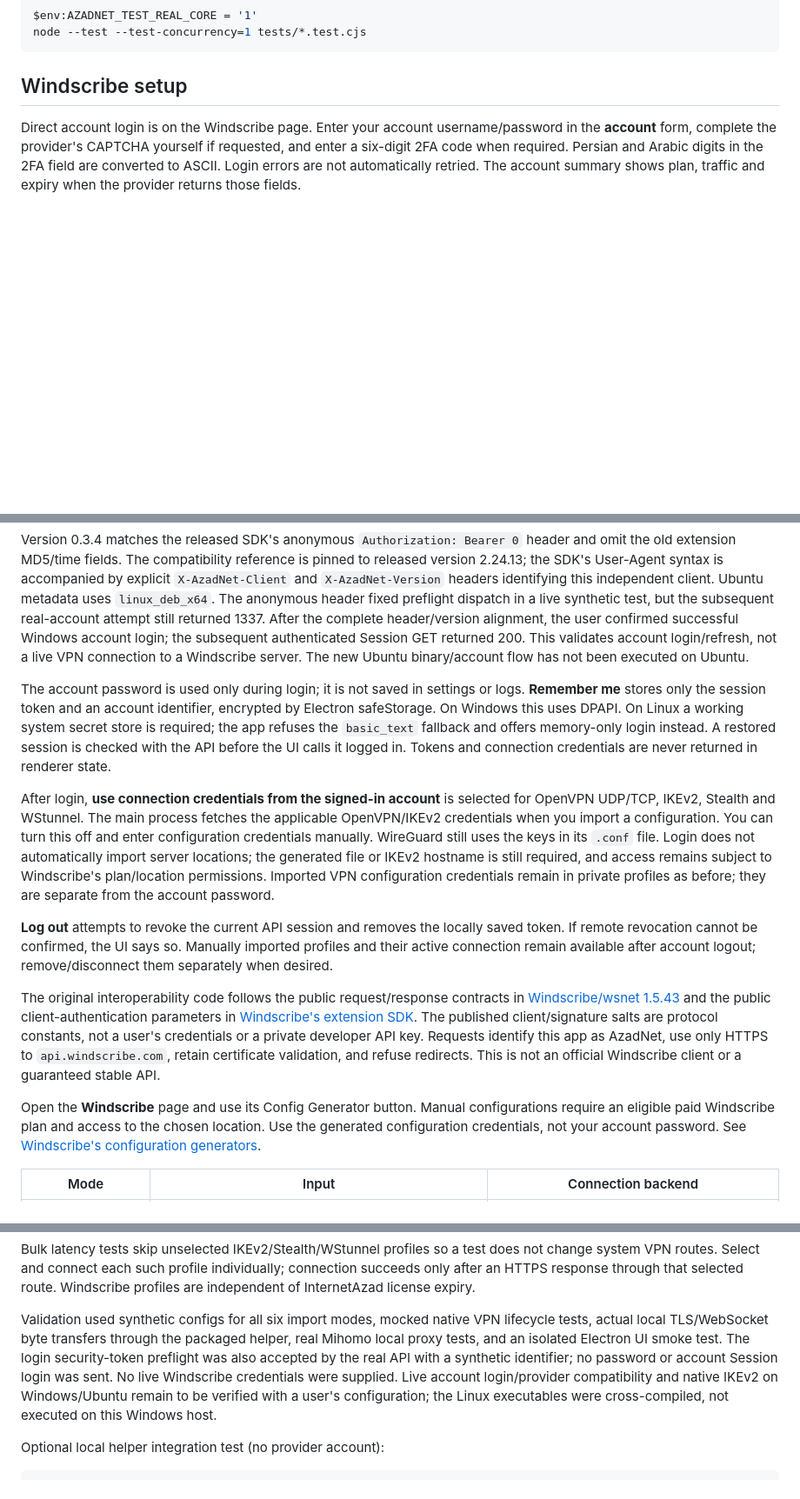
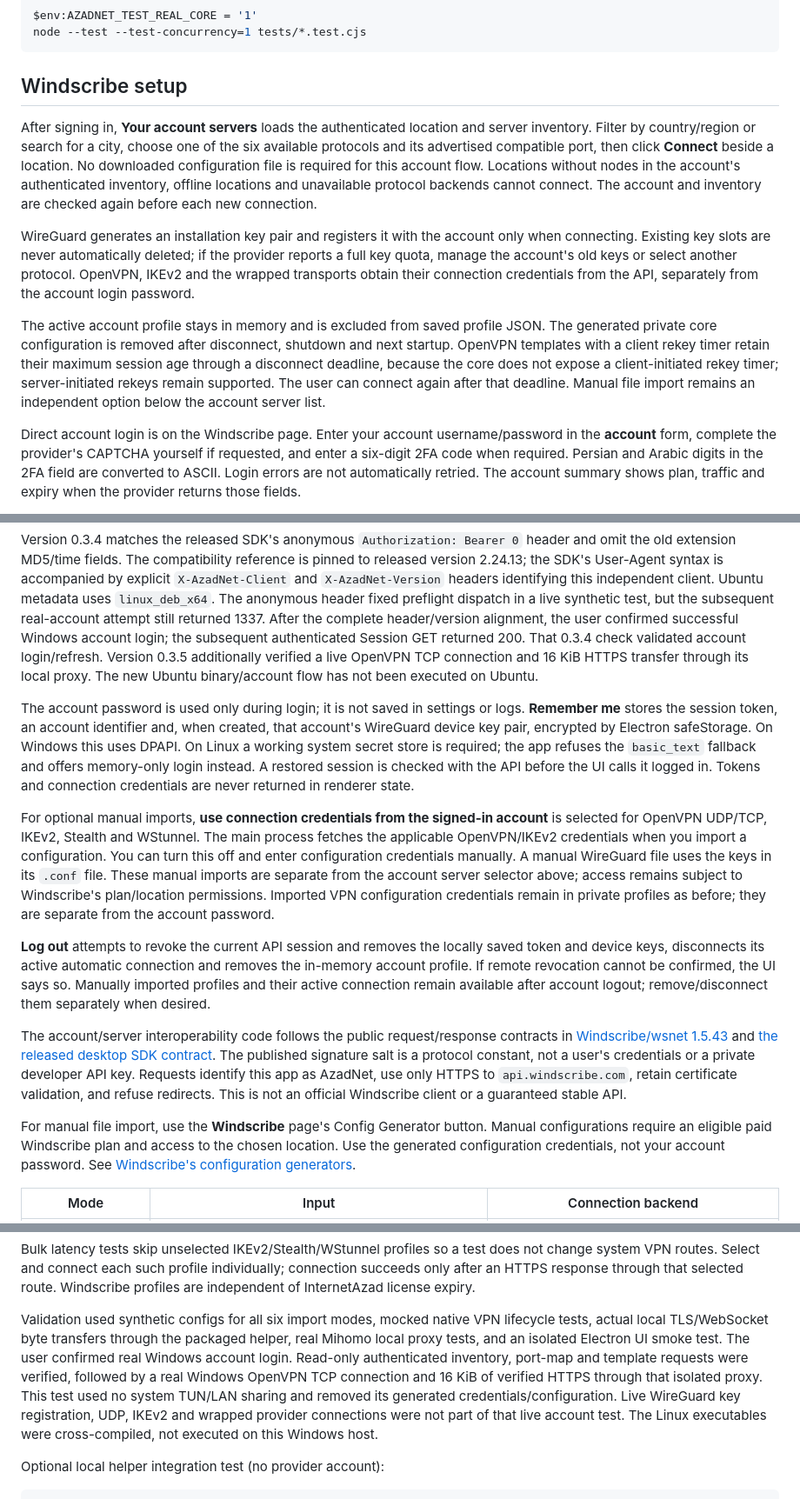
Before and after one commit to sohaibbasharat1384/AzadNet, a Markdown page: README.md, 3 parts joined by grey strips. Shown at 87% size. Drawn GitHub-style; blank space fills up the shorter version.

```diff
--- a/README.md
+++ b/README.md
@@ -115,6 +115,28 @@ node --test --test-concurrency=1 tests/*.test.cjs
 
 ## Windscribe setup
 
+After signing in, **Your account servers** loads the authenticated location and
+server inventory. Filter by country/region or search for a city, choose one of
+the six available protocols and its advertised compatible port, then click
+**Connect** beside a location. No downloaded configuration file is required for
+this account flow. Locations without nodes in the account's authenticated
+inventory, offline locations and unavailable protocol backends cannot connect.
+The account and inventory are checked again before each new connection.
+
+WireGuard generates an installation key pair and registers it with the account
+only when connecting. Existing key slots are never automatically deleted; if the
+provider reports a full key quota, manage the account's old keys or select another
+protocol. OpenVPN, IKEv2 and the wrapped transports obtain their connection
+credentials from the API, separately from the account login password.
+
+The active account profile stays in memory and is excluded from saved profile
+JSON. The generated private core configuration is removed after disconnect,
+shutdown and next startup. OpenVPN templates with a client rekey timer retain
+their maximum session age through a disconnect deadline, because the core does
+not expose a client-initiated rekey timer; server-initiated rekeys remain supported.
+The user can connect again after that deadline. Manual file import remains an
+independent option below the account server list.
+
 Direct account login is on the Windscribe page. Enter your account
 username/password in the **account** form, complete the provider's CAPTCHA
 yourself if requested, and enter a six-digit 2FA code when required. Persian and
@@ -157,41 +179,44 @@ uses `linux_deb_x64`. The anonymous header fixed preflight dispatch in a live
 synthetic test, but the subsequent real-account attempt still returned 1337.
 After the complete header/version alignment, the user confirmed successful
 Windows account login; the subsequent authenticated Session GET returned 200.
-This validates account login/refresh, not a live VPN connection to a Windscribe
-server. The new Ubuntu binary/account flow has not been executed on Ubuntu.
+That 0.3.4 check validated account login/refresh. Version 0.3.5 additionally verified
+a live OpenVPN TCP connection and 16 KiB HTTPS transfer through its local proxy.
+The new Ubuntu binary/account flow has not been executed on Ubuntu.
 
 The account password is used only during login; it is not saved in settings or
-logs. **Remember me** stores only the session token and an account identifier,
+logs. **Remember me** stores the session token, an account identifier and, when
+created, that account's WireGuard device key pair,
 encrypted by Electron safeStorage. On Windows this uses DPAPI. On Linux a
 working system secret store is required; the app refuses the `basic_text`
 fallback and offers memory-only login instead. A restored session is checked
 with the API before the UI calls it logged in. Tokens and connection credentials
 are never returned in renderer state.
 
-After login, **use connection credentials from the signed-in account** is
+For optional manual imports, **use connection credentials from the signed-in account** is
 selected for OpenVPN UDP/TCP, IKEv2, Stealth and WStunnel. The main process fetches
 the applicable OpenVPN/IKEv2 credentials when you import a configuration. You can
-turn this off and enter configuration credentials manually. WireGuard still uses
-the keys in its `.conf` file. Login does not automatically import server locations;
-the generated file or IKEv2 hostname is still required, and access remains subject
-to Windscribe's plan/location permissions. Imported VPN configuration credentials
+turn this off and enter configuration credentials manually. A manual WireGuard
+file uses the keys in its `.conf` file. These manual imports are separate from
+the account server selector above; access remains subject to Windscribe's
+plan/location permissions. Imported VPN configuration credentials
 remain in private profiles as before; they are separate from the account password.
 
 **Log out** attempts to revoke the current API session and removes the locally
-saved token. If remote revocation cannot be confirmed, the UI says so. Manually
+saved token and device keys, disconnects its active automatic connection and
+removes the in-memory account profile. If remote revocation cannot be confirmed,
+the UI says so. Manually
 imported profiles and their active connection remain available after account
 logout; remove/disconnect them separately when desired.
 
-The original interoperability code follows the public request/response contracts
+The account/server interoperability code follows the public request/response contracts
 in [Windscribe/wsnet 1.5.43](https://github.com/Windscribe/wsnet/tree/544a5365cf5123a73b344c69e7a393c81c8fb622)
-and the public client-authentication parameters in
-[Windscribe's extension SDK](https://github.com/Windscribe/browser-extension/blob/ed83749ad1a4163f24e39572fc9597a4091a0ee7/modules/ws-api-client/src/api/getMandatoryParams.ts).
-The published client/signature salts are protocol constants, not a user's
+and [the released desktop SDK contract](https://github.com/Windscribe/Desktop-App/releases/tag/v2.24.13).
+The published signature salt is a protocol constant, not a user's
 credentials or a private developer API key. Requests identify this app as AzadNet,
 use only HTTPS to `api.windscribe.com`, retain certificate validation, and refuse
 redirects. This is not an official Windscribe client or a guaranteed stable API.
 
-Open the **Windscribe** page and use its Config Generator button. Manual
+For manual file import, use the **Windscribe** page's Config Generator button. Manual
 configurations require an eligible paid Windscribe plan and access to the chosen
 location. Use the generated configuration credentials, not your account password.
 See [Windscribe's configuration generators](https://windscribe.com/features/config-generators).
@@ -234,11 +259,13 @@ Windscribe profiles are independent of InternetAzad license expiry.
 Validation used synthetic configs for all six import modes, mocked native VPN
 lifecycle tests, actual local TLS/WebSocket byte transfers through the packaged
 helper, real Mihomo local proxy tests, and an isolated Electron UI smoke test.
-The login security-token preflight was also accepted by the real API with a
-synthetic identifier; no password or account Session login was sent. No live
-Windscribe credentials were supplied. Live account login/provider compatibility and
-native IKEv2 on Windows/Ubuntu remain to be verified with a user's configuration;
-the Linux executables were cross-compiled, not executed on this Windows host.
+The user confirmed real Windows account login. Read-only authenticated inventory,
+port-map and template requests were verified, followed by a real Windows OpenVPN
+TCP connection and 16 KiB of verified HTTPS through that isolated proxy. This test
+used no system TUN/LAN sharing and removed its generated credentials/configuration.
+Live WireGuard key registration, UDP, IKEv2 and wrapped provider connections were
+not part of that live account test. The Linux executables were cross-compiled,
+not executed on this Windows host.
 
 Optional local helper integration test (no provider account):
 
```
Also changed, not shown: other parts of README.md (+2 -2 lines), CHANGELOG.fa.md (+10 -0 lines), README.fa.md (+30 -7 lines).
